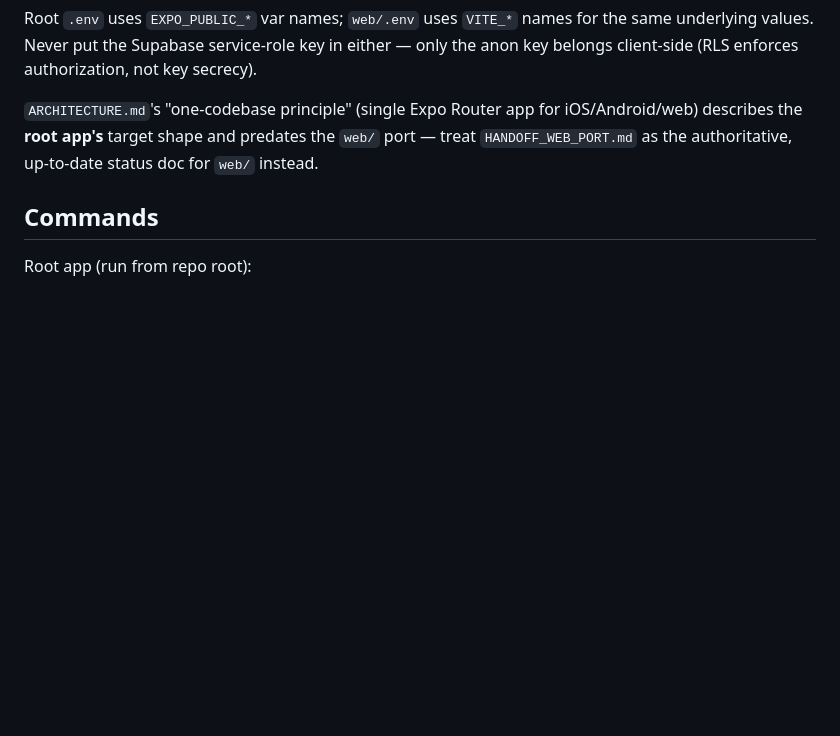
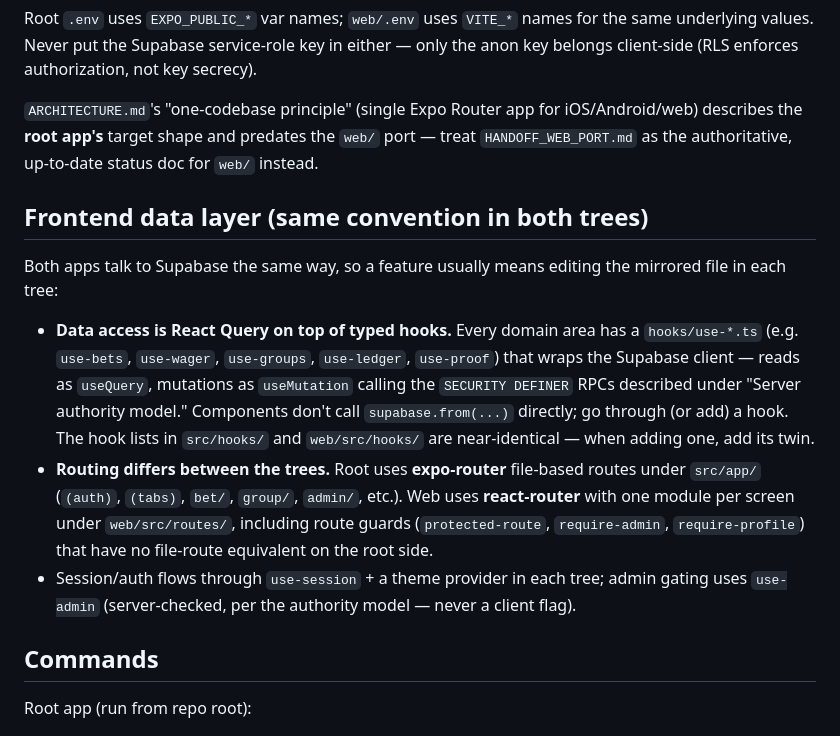
Before and after one commit to msong28/NoShot, a Markdown page: CLAUDE.md, the part around the change. Rendered like a GitHub page; blank space fills up the shorter version.

Commit message:
Document the frontend data-layer convention in CLAUDE.md
Adds a section describing the React Query + typed use-*.ts hooks pattern
shared across both trees, and how routing differs (expo-router src/app/ vs
react-router web/src/routes/ with route guards).

Co-Authored-By: Claude Opus 4.8 <noreply@anthropic.com>

```diff
--- a/CLAUDE.md
+++ b/CLAUDE.md
@@ -16,6 +16,14 @@ The two share almost identical domain logic (`src/lib/*.ts` vs `web/src/lib/*.ts
 Root `.env` uses `EXPO_PUBLIC_*` var names; `web/.env` uses `VITE_*` names for the same underlying values. Never put the Supabase service-role key in either — only the anon key belongs client-side (RLS enforces authorization, not key secrecy).
 
 `ARCHITECTURE.md`'s "one-codebase principle" (single Expo Router app for iOS/Android/web) describes the **root app's** target shape and predates the `web/` port — treat `HANDOFF_WEB_PORT.md` as the authoritative, up-to-date status doc for `web/` instead.
+
+## Frontend data layer (same convention in both trees)
+
+Both apps talk to Supabase the same way, so a feature usually means editing the mirrored file in each tree:
+
+- **Data access is React Query on top of typed hooks.** Every domain area has a `hooks/use-*.ts` (e.g. `use-bets`, `use-wager`, `use-groups`, `use-ledger`, `use-proof`) that wraps the Supabase client — reads as `useQuery`, mutations as `useMutation` calling the `SECURITY DEFINER` RPCs described under "Server authority model." Components don't call `supabase.from(...)` directly; go through (or add) a hook. The hook lists in `src/hooks/` and `web/src/hooks/` are near-identical — when adding one, add its twin.
+- **Routing differs between the trees.** Root uses **expo-router** file-based routes under `src/app/` (`(auth)`, `(tabs)`, `bet/`, `group/`, `admin/`, etc.). Web uses **react-router** with one module per screen under `web/src/routes/`, including route guards (`protected-route`, `require-admin`, `require-profile`) that have no file-route equivalent on the root side.
+- Session/auth flows through `use-session` + a theme provider in each tree; admin gating uses `use-admin` (server-checked, per the authority model — never a client flag).
 
 ## Commands
 
```
